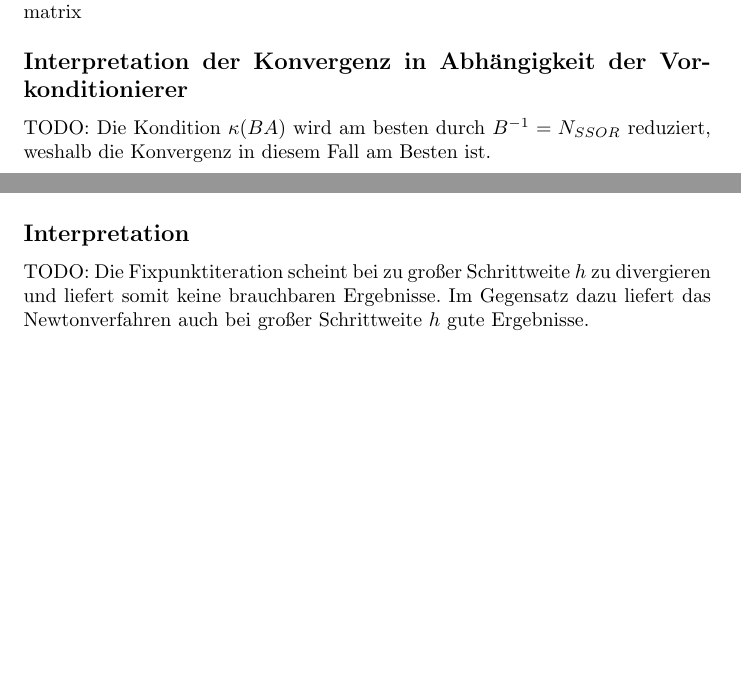
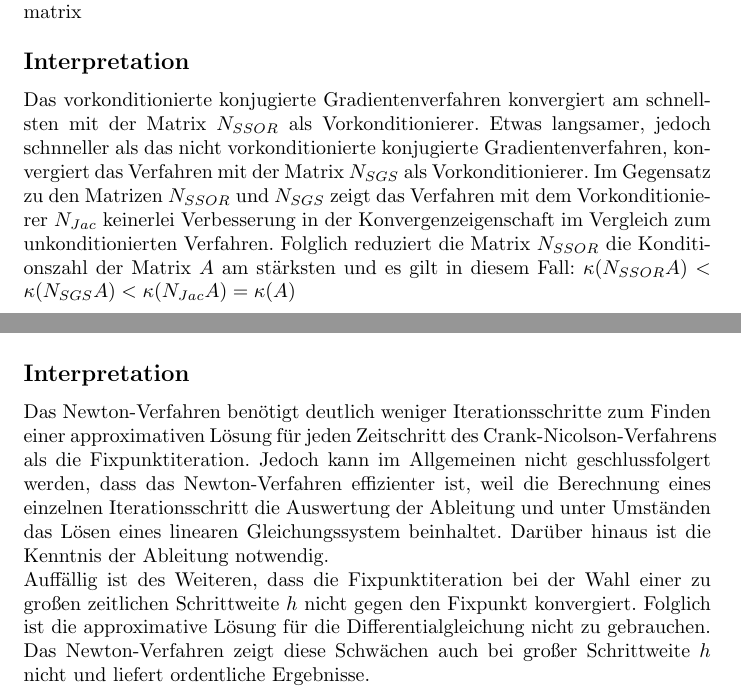
Before and after one commit to tillrohrmann/edu-tum-numerics, a LaTeX document (testat2/numerik.tex): two parts of pages 1 and 4 of 4, joined at a grey line, cut at the place of the change, the shorter picture padded with empty space. Compiled offline with pdfLaTeX.

Commit message:
numerik.pdf changed

```diff
--- a/testat2/numerik.tex
+++ b/testat2/numerik.tex
@@ -23,9 +23,14 @@
    		\caption{Anzahl der Iterationen zur approximativen Lösung einer Poissonmatrix}
    	\end{figure}
 
-   	\subsection*{Interpretation der Konvergenz in Abhängigkeit der Vorkonditionierer}
-   		TODO:
-   		Die Kondition $\kappa(BA)$ wird am besten durch $B^{-1}=N_{SSOR}$ reduziert, weshalb die Konvergenz in diesem Fall am Besten ist.
+   	\subsection*{Interpretation}
+   		Das vorkonditionierte konjugierte Gradientenverfahren konvergiert am schnellsten mit der Matrix $N_{SSOR}$ als Vorkonditionierer.
+   		Etwas langsamer, jedoch schnneller als das nicht vorkonditionierte konjugierte Gradientenverfahren,
+   		konvergiert das Verfahren mit der Matrix $N_{SGS}$ als Vorkonditionierer. Im Gegensatz zu den Matrizen
+   		$N_{SSOR}$ und $N_{SGS}$ zeigt das Verfahren mit dem Vorkonditionierer $N_{Jac}$ keinerlei Verbesserung
+   		in der Konvergenzeigenschaft im Vergleich zum unkonditionierten Verfahren. Folglich reduziert die Matrix
+   		$N_{SSOR}$ die Konditionszahl der Matrix $A$ am stärksten und es gilt in diesem Fall:
+   		$\kappa({N_{SSOR}A}) < \kappa({N_{SGS}A}) < \kappa({N_{Jac}A})=\kappa({A})$
 
    \section*{Aufgabe 2 b)}
 
@@ -55,8 +60,13 @@
 		\end{figure}
 
 		\subsection*{Interpretation}
-			TODO:
-			Die Fixpunktiteration scheint bei zu großer Schrittweite $h$ zu divergieren und liefert somit keine brauchbaren Ergebnisse.
-			Im Gegensatz dazu liefert das Newtonverfahren auch bei großer Schrittweite $h$ gute Ergebnisse.
+			Das Newton-Verfahren benötigt deutlich weniger Iterationsschritte zum Finden einer approximativen Lösung
+			für jeden Zeitschritt des Crank-Nicolson-Verfahrens als die Fixpunktiteration. Jedoch kann im Allgemeinen
+			nicht geschlussfolgert werden, dass das Newton-Verfahren effizienter ist, weil die Berechnung eines
+			einzelnen Iterationsschritt die Auswertung der Ableitung und unter Umständen das Lösen eines linearen
+			Gleichungssystem beinhaltet. Darüber hinaus ist die Kenntnis der Ableitung notwendig.
 
+			Auffällig ist des Weiteren, dass die Fixpunktiteration bei der Wahl einer zu großen zeitlichen Schrittweite $h$
+			nicht gegen den Fixpunkt konvergiert. Folglich ist die approximative Lösung für die Differentialgleichung nicht zu gebrauchen.
+			Das Newton-Verfahren zeigt diese Schwächen auch bei großer Schrittweite $h$ nicht und liefert ordentliche Ergebnisse.
 \end{document}
```
Also changed, not shown: testat2/numerik.pdf, 1 other file.
